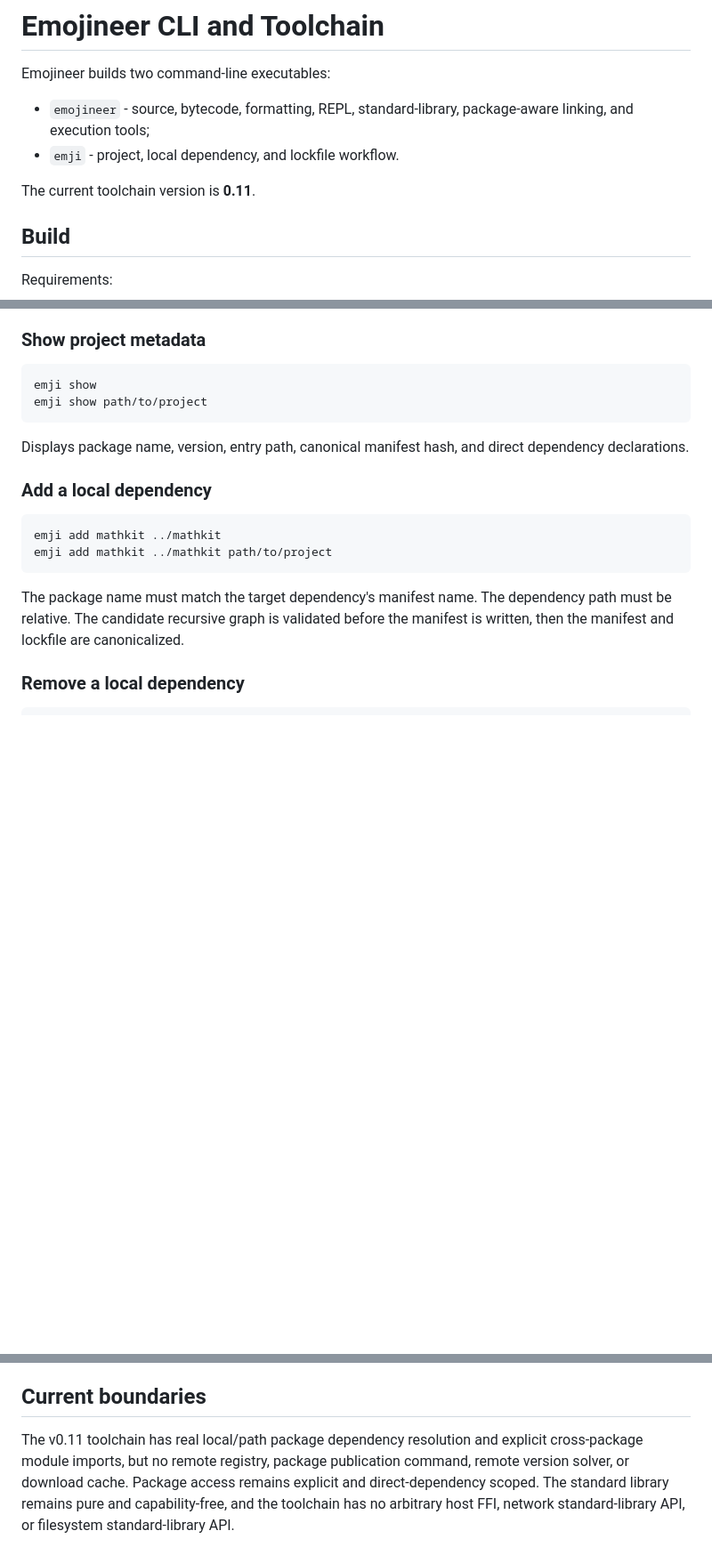
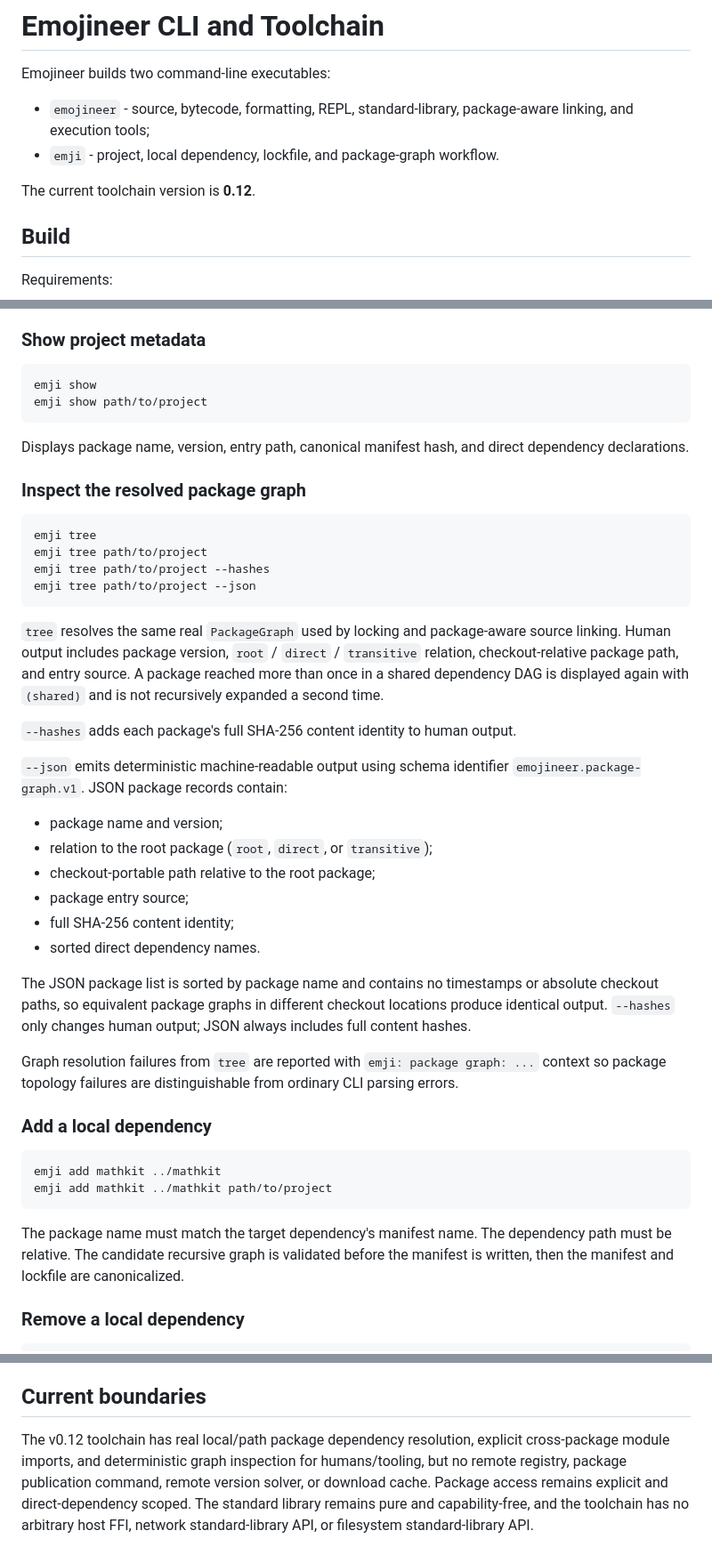
Before and after one commit to acrinym/Emojineer, a Markdown page: docs/CLI.md, 3 parts joined by grey strips. Shown at 89% size. Rendered like a GitHub page; blank space fills up the shorter version.

Commit message:
Train 12: document emji tree and graph JSON contract

````diff
--- a/docs/CLI.md
+++ b/docs/CLI.md
@@ -3,9 +3,9 @@
 Emojineer builds two command-line executables:
 
 - `emojineer` - source, bytecode, formatting, REPL, standard-library, package-aware linking, and execution tools;
-- `emji` - project, local dependency, and lockfile workflow.
+- `emji` - project, local dependency, lockfile, and package-graph workflow.
 
-The current toolchain version is **0.11**.
+The current toolchain version is **0.12**.
 
 ## Build
 
@@ -208,6 +208,32 @@ emji show path/to/project
 
 Displays package name, version, entry path, canonical manifest hash, and direct dependency declarations.
 
+### Inspect the resolved package graph
+
+```text
+emji tree
+emji tree path/to/project
+emji tree path/to/project --hashes
+emji tree path/to/project --json
+```
+
+`tree` resolves the same real `PackageGraph` used by locking and package-aware source linking. Human output includes package version, `root` / `direct` / `transitive` relation, checkout-relative package path, and entry source. A package reached more than once in a shared dependency DAG is displayed again with `(shared)` and is not recursively expanded a second time.
+
+`--hashes` adds each package's full SHA-256 content identity to human output.
+
+`--json` emits deterministic machine-readable output using schema identifier `emojineer.package-graph.v1`. JSON package records contain:
+
+- package name and version;
+- relation to the root package (`root`, `direct`, or `transitive`);
+- checkout-portable path relative to the root package;
+- package entry source;
+- full SHA-256 content identity;
+- sorted direct dependency names.
+
+The JSON package list is sorted by package name and contains no timestamps or absolute checkout paths, so equivalent package graphs in different checkout locations produce identical output. `--hashes` only changes human output; JSON always includes full content hashes.
+
+Graph resolution failures from `tree` are reported with `emji: package graph: ...` context so package topology failures are distinguishable from ordinary CLI parsing errors.
+
 ### Add a local dependency
 
 ```text
@@ -232,4 +258,4 @@ Successful commands return zero. Parse, compile, bytecode, project, dependency,
 
 ## Current boundaries
 
-The v0.11 toolchain has real local/path package dependency resolution and explicit cross-package module imports, but no remote registry, package publication command, remote version solver, or download cache. Package access remains explicit and direct-dependency scoped. The standard library remains pure and capability-free, and the toolchain has no arbitrary host FFI, network standard-library API, or filesystem standard-library API.
+The v0.12 toolchain has real local/path package dependency resolution, explicit cross-package module imports, and deterministic graph inspection for humans/tooling, but no remote registry, package publication command, remote version solver, or download cache. Package access remains explicit and direct-dependency scoped. The standard library remains pure and capability-free, and the toolchain has no arbitrary host FFI, network standard-library API, or filesystem standard-library API.
````
